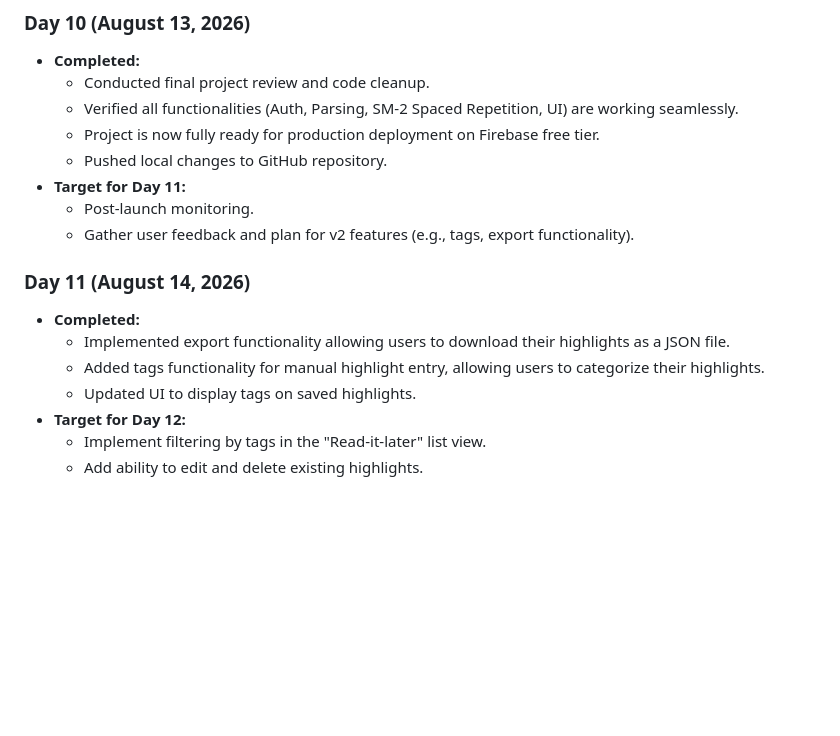
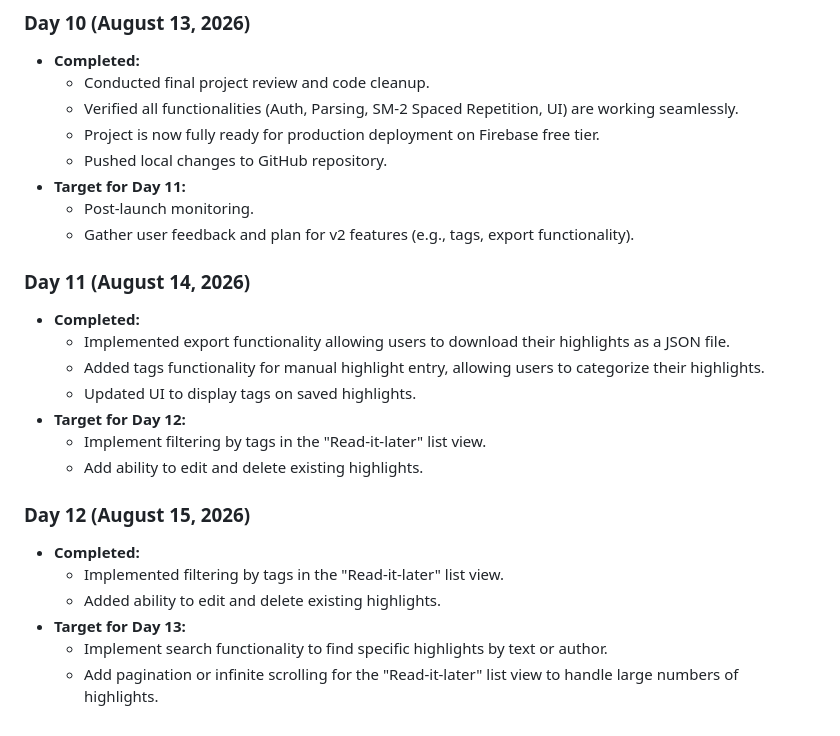
Before and after one commit to harshad018/readwise-killer, a Markdown page: roadmap.md, the part around the change. GitHub-like rendering; blank space fills up the shorter version.

Commit message:
Day 12: Updated roadmap.md

```diff
--- a/roadmap.md
+++ b/roadmap.md
@@ -118,6 +118,7 @@
 - **Target for Day 11:**
   - Post-launch monitoring.
   - Gather user feedback and plan for v2 features (e.g., tags, export functionality).
+
 ### Day 11 (August 14, 2026)
 - **Completed:**
   - Implemented export functionality allowing users to download their highlights as a JSON file.
@@ -126,3 +127,11 @@
 - **Target for Day 12:**
   - Implement filtering by tags in the "Read-it-later" list view.
   - Add ability to edit and delete existing highlights.
+
+### Day 12 (August 15, 2026)
+- **Completed:**
+  - Implemented filtering by tags in the "Read-it-later" list view.
+  - Added ability to edit and delete existing highlights.
+- **Target for Day 13:**
+  - Implement search functionality to find specific highlights by text or author.
+  - Add pagination or infinite scrolling for the "Read-it-later" list view to handle large numbers of highlights.
```
